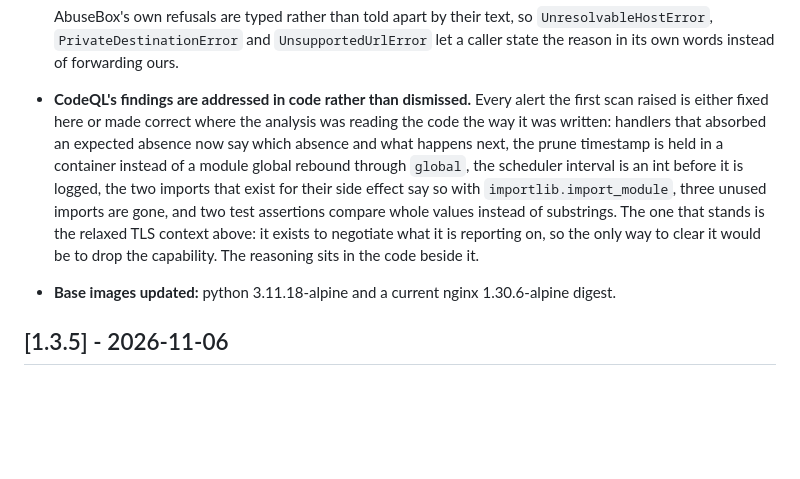
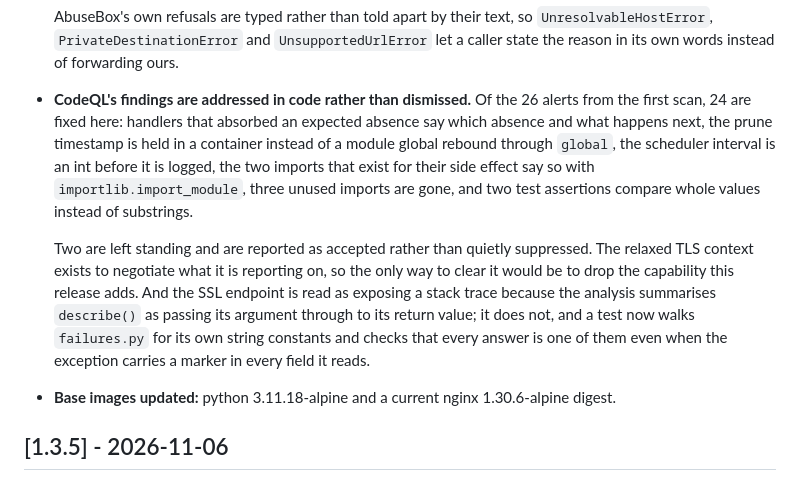
Before and after one commit to bekkaze/abusebox, a Markdown page: CHANGELOG.md, the part around the change. Rendered like a GitHub page; blank space fills up the shorter version.

Commit message:
Report the two accepted alerts honestly in the changelog
It claimed every finding was fixed in code. Twenty-four of twenty-six were;
the other two are accepted, with the reason, which is a different thing and
should read as one.

Co-Authored-By: Claude Opus 5 <noreply@anthropic.com>

```diff
--- a/CHANGELOG.md
+++ b/CHANGELOG.md
@@ -45,7 +45,9 @@ Upgrading: `docker compose pull && docker compose up -d`.
 
   AbuseBox's own refusals are typed rather than told apart by their text, so `UnresolvableHostError`, `PrivateDestinationError` and `UnsupportedUrlError` let a caller state the reason in its own words instead of forwarding ours.
 
-- **CodeQL's findings are addressed in code rather than dismissed.** Every alert the first scan raised is either fixed here or made correct where the analysis was reading the code the way it was written: handlers that absorbed an expected absence now say which absence and what happens next, the prune timestamp is held in a container instead of a module global rebound through `global`, the scheduler interval is an int before it is logged, the two imports that exist for their side effect say so with `importlib.import_module`, three unused imports are gone, and two test assertions compare whole values instead of substrings. The one that stands is the relaxed TLS context above: it exists to negotiate what it is reporting on, so the only way to clear it would be to drop the capability. The reasoning sits in the code beside it.
+- **CodeQL's findings are addressed in code rather than dismissed.** Of the 26 alerts from the first scan, 24 are fixed here: handlers that absorbed an expected absence say which absence and what happens next, the prune timestamp is held in a container instead of a module global rebound through `global`, the scheduler interval is an int before it is logged, the two imports that exist for their side effect say so with `importlib.import_module`, three unused imports are gone, and two test assertions compare whole values instead of substrings.
+
+  Two are left standing and are reported as accepted rather than quietly suppressed. The relaxed TLS context exists to negotiate what it is reporting on, so the only way to clear it would be to drop the capability this release adds. And the SSL endpoint is read as exposing a stack trace because the analysis summarises `describe()` as passing its argument through to its return value; it does not, and a test now walks `failures.py` for its own string constants and checks that every answer is one of them even when the exception carries a marker in every field it reads.
 
 - **Base images updated:** python 3.11.18-alpine and a current nginx 1.30.6-alpine digest.
 
```
